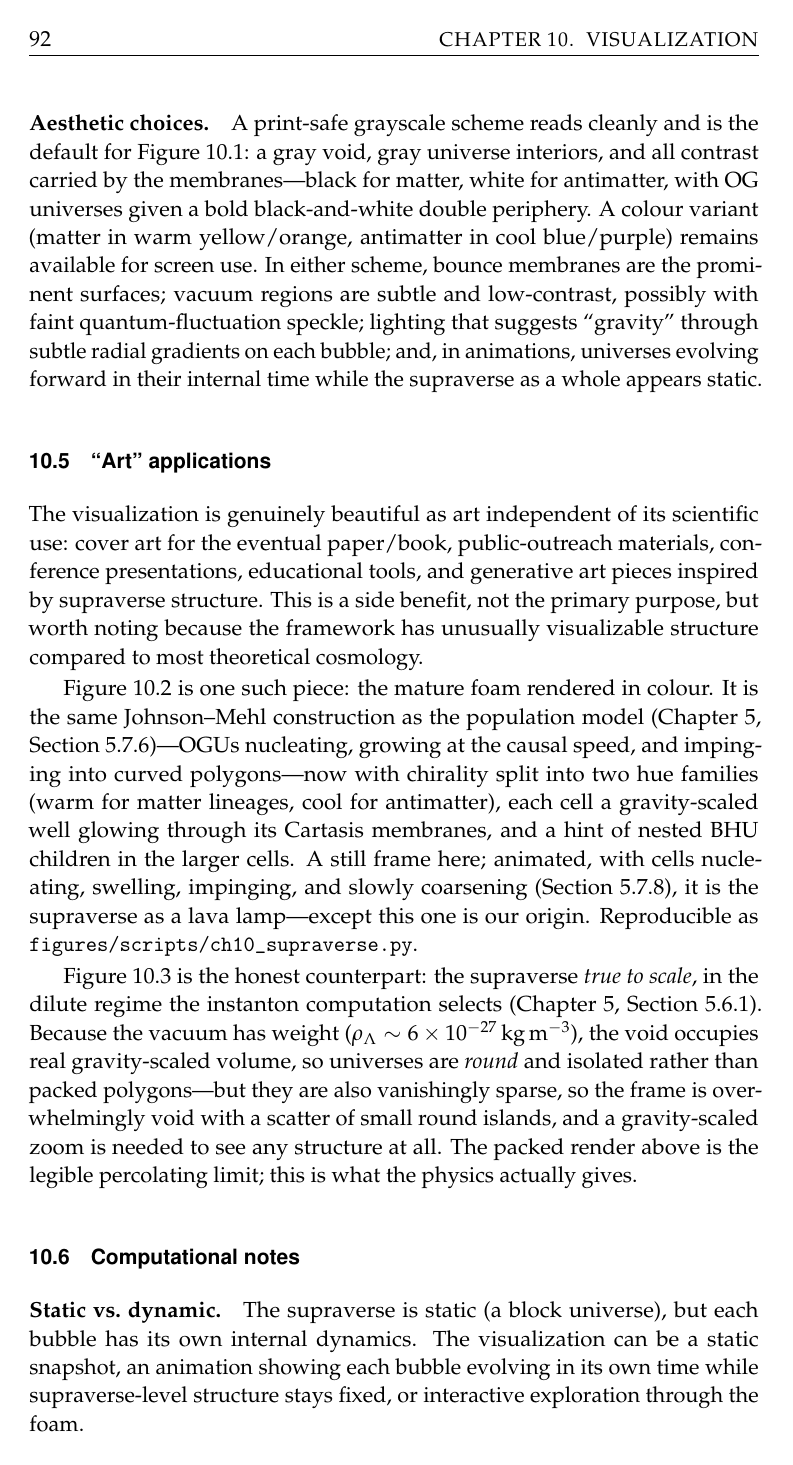
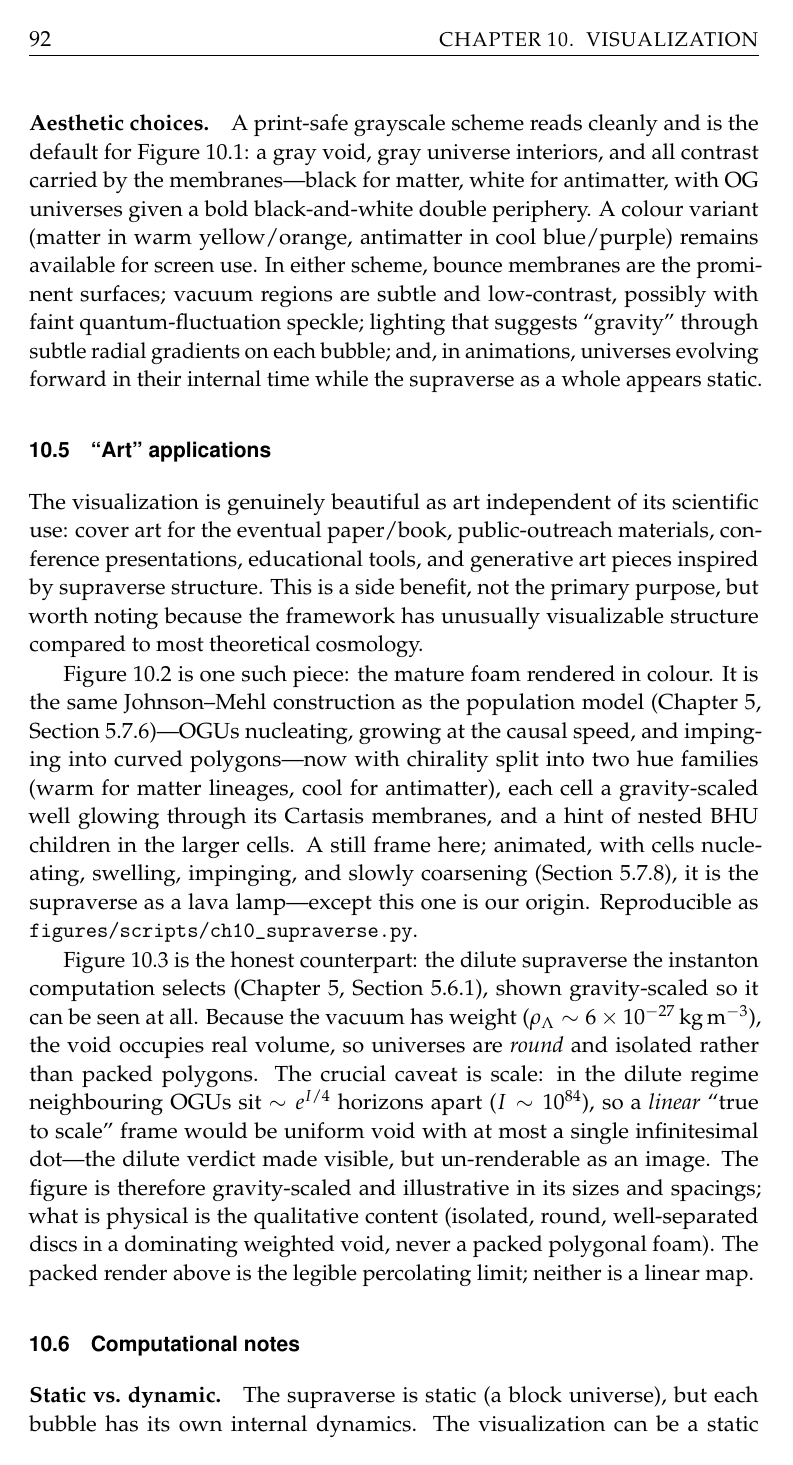
Before and after one commit to gronager/eternal-dawn, a LaTeX thesis (book.tex, which reads chapters/10-visualization.tex): page 102 of 116. Compiled offline with pdfLaTeX.

Commit message:
Wallpaper: correct "true to scale" -> gravity-scaled (with linear-scale caveat)
The dilute-supraverse wallpaper was captioned "true to scale", but it is NOT a linear
map: island sizes are illustrative and separations are ~6r, not the dilute-regime
e^{I/4} horizons. Fix the framing honestly:
  * it is a GRAVITY-SCALED (conformal) rendering -- the same non-linear map that makes
    a physically multiscale foam legible -- with illustrative sizes/spacings;
  * a literal LINEAR "true to scale" frame would be uniform void with at most one
    infinitesimal dot (neighbours ~ e^{I/4} ~ e^(6e83) horizons apart) -- the dilute
    verdict made visible but un-renderable.
What stays physical is the qualitative content: isolated, round (slightly oblate),
well-separated discs in a dominating weighted void, never packed polygons. Updated the
figure caption/banner and the Ch10 prose to match. Still ideal as cover art -- just no
longer mislabelled.

```diff
--- a/chapters/10-visualization.tex
+++ b/chapters/10-visualization.tex
@@ -185,17 +185,20 @@ this one is our origin. Reproducible as
   \label{fig:supraverse}
 \end{figure}
 
-\Cref{fig:dilute} is the honest counterpart: the supraverse \emph{true to scale}, in
-the dilute regime the instanton computation selects (Chapter~\ref{chap:supraverse},
-Section~\ref{sec:instanton}). Because the vacuum has weight
+\Cref{fig:dilute} is the honest counterpart: the dilute supraverse the instanton
+computation selects (Chapter~\ref{chap:supraverse}, Section~\ref{sec:instanton}),
+shown gravity-scaled so it can be seen at all. Because the vacuum has weight
 ($\rho_\Lambda\sim6\times10^{-27}\,\mathrm{kg\,m^{-3}}$), the void occupies real
-gravity-scaled volume, so universes are \emph{round} and isolated rather than packed
-polygons---but they are also vanishingly sparse, so the frame is overwhelmingly void
-with a scatter of small round islands, and a gravity-scaled zoom is needed to see any
-structure at all. The packed render above is the legible percolating limit; this is
-what the physics actually gives.
+volume, so universes are \emph{round} and isolated rather than packed polygons. The
+crucial caveat is scale: in the dilute regime neighbouring OGUs sit
+$\sim e^{I/4}$ horizons apart ($I\sim10^{84}$), so a \emph{linear} ``true to scale''
+frame would be uniform void with at most a single infinitesimal dot---the dilute
+verdict made visible, but un-renderable as an image. The figure is therefore
+gravity-scaled and illustrative in its sizes and spacings; what is physical is the
+qualitative content (isolated, round, well-separated discs in a dominating weighted
+void, never a packed polygonal foam). The packed render above is the legible
+percolating limit; neither is a linear map.
 
 \begin{figure}[t]
   \centering
   \includegraphics[width=\textwidth]{dilute_supraverse}
-  \caption{The dilute supraverse, true to scale. The weighted void
@@ -208,3 +211,5 @@ what the physics actually gives.
+    lie $\sim e^{I/4}$ horizons apart---so the void's weight keeps the islands round
+    while the dilution makes the true gaps astronomically larger than drawn.}
   \label{fig:dilute}
 \end{figure}
 
```
Also changed, not shown: book.pdf, figures/pdf/dilute_supraverse.pdf, chapters/10-visualization.tex (12 more changed lines), 1 other file.
